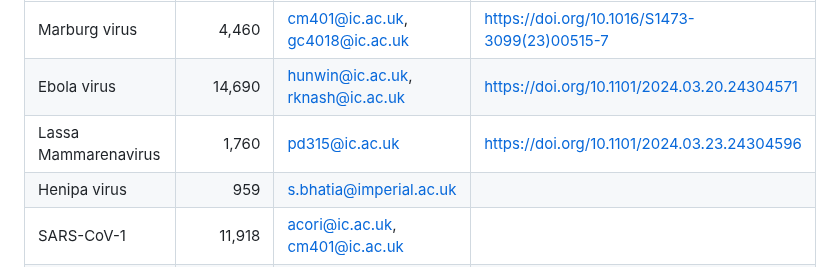
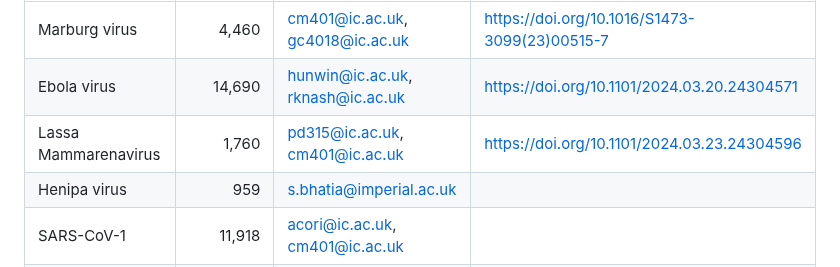
Before and after one commit to mrc-ide/epireview, a Markdown page: README.md, the part around the change. Rendered like a GitHub page.

```diff
--- a/README.md
+++ b/README.md
@@ -42,7 +42,7 @@ One output of this project will be a database initially populated with all the i
 | --------- |         -------------------:|      -- | -- |
 | Marburg virus | 4,460 | cm401@ic.ac.uk, gc4018@ic.ac.uk | https://doi.org/10.1016/S1473-3099(23)00515-7
 | Ebola virus   | 14,690 | hunwin@ic.ac.uk, rknash@ic.ac.uk|https://doi.org/10.1101/2024.03.20.24304571|
-| Lassa Mammarenavirus  | 1,760 | pd315@ic.ac.uk |https://doi.org/10.1101/2024.03.23.24304596|
+| Lassa Mammarenavirus  | 1,760 | pd315@ic.ac.uk, cm401@ic.ac.uk |https://doi.org/10.1101/2024.03.23.24304596|
 | Henipa virus  |           959 | s.bhatia@imperial.ac.uk||
 | SARS-CoV-1    |        11,918 | acori@ic.ac.uk, cm401@ic.ac.uk ||
 | Nairo virus (CCHF) |     1,967| dn620@ic.ac.uk, svanelsl@ic.ac.uk||
```
